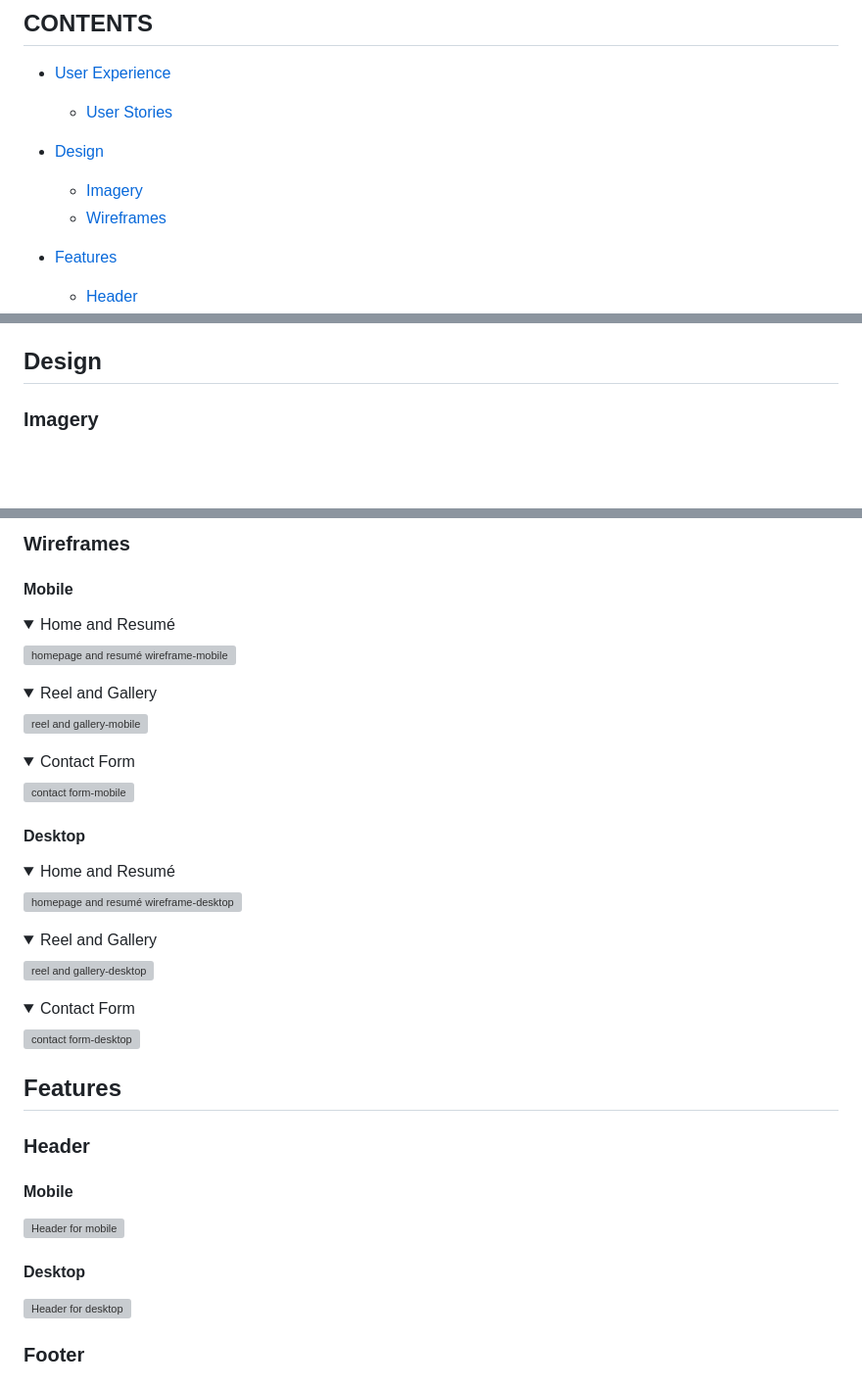
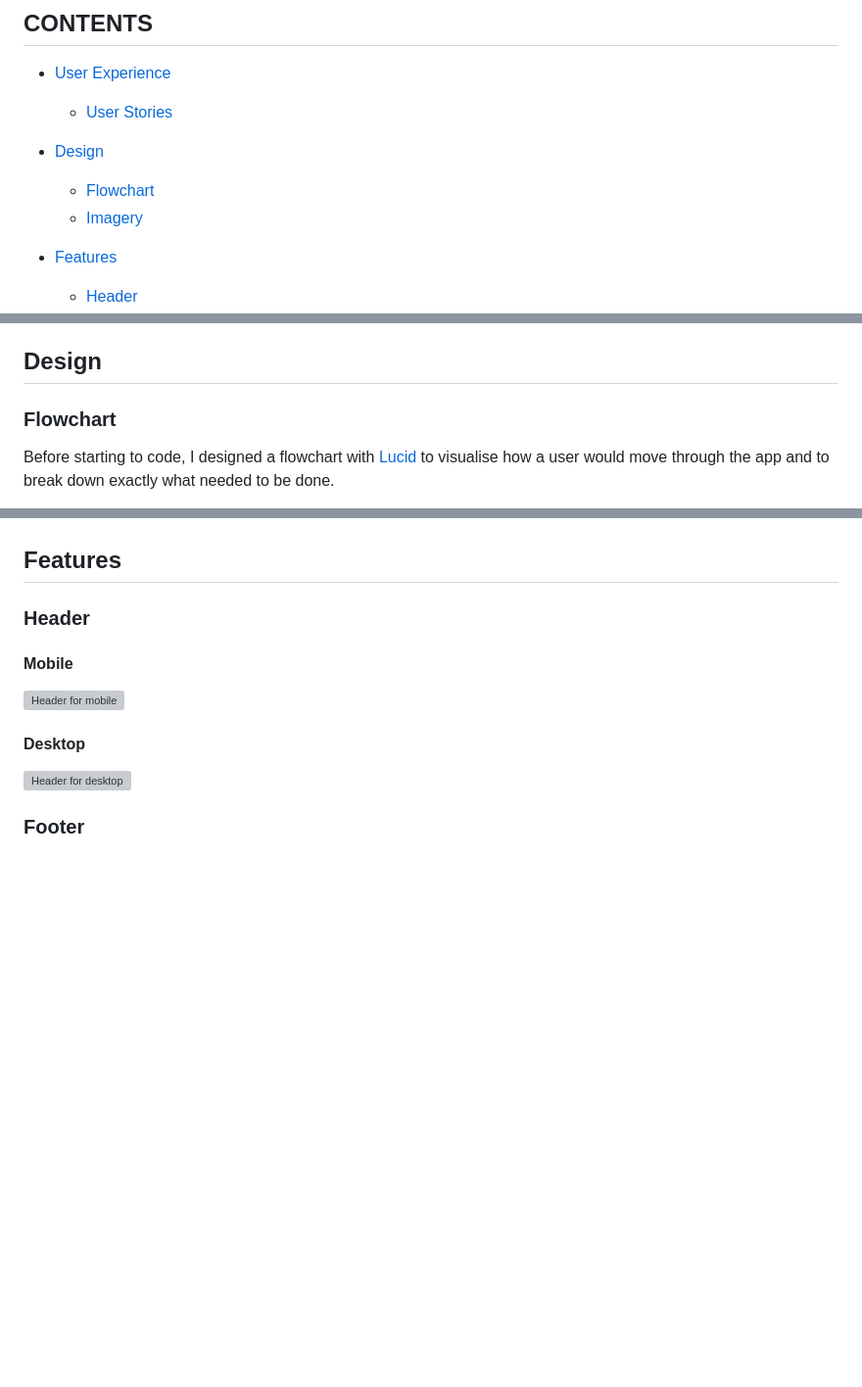
Before and after one commit to EJFleet/pp2-travel-quiz, a Markdown page: documentation/README.md, 3 parts joined by grey strips. Shown: that part at 98% size. GitHub-like rendering; folded sections open; blank space fills up the shorter version; grey boxes are pictures that could not be loaded.

Commit message:
Upload flowchart diagram and edit relevant section of readme

```diff
--- a/README.md
+++ b/documentation/README.md
@@ -19,9 +19,8 @@ View [Holiday Budget Tracker](https://github.com/EJFleet/pp3_holiday_budget_trac
   * [User Stories](#user-stories)
 
 * [Design](#design)
-
+  * [Flowchart](#flowchart)
   * [Imagery](#imagery)
-  * [Wireframes](#wireframes)
 
 * [Features](#features)
   * [Header](#header)
@@ -84,6 +83,7 @@ I want to
 
 ## Design
 
-### Imagery
+### Flowchart
 
+Before starting to code, I designed a flowchart with [Lucid](www.lucid.app) to visualise how a user would move through the app and to break down exactly what needed to be done.
 
@@ -90,42 +91,4 @@ I want to
 
-### Wireframes
-
-
-#### Mobile
-
-<details >
-<summary>Home and Resumé</summary>
-
-![homepage and resumé wireframe-mobile](documentation/wireframes/jf-home-and-resume-mobile-wireframe.webp)
-</details>
-<details >
-<summary>Reel and Gallery</summary>
-
-![reel and gallery-mobile](documentation/wireframes/jf-reel-and-gallery-phone-wireframe.webp)
-</details>
-<details >
-<summary>Contact Form</summary>
-
-![contact form-mobile](documentation/wireframes/jf-contact-form-mobile-wireframe.webp)
-</details>
-
-#### Desktop
-
-<details >
-<summary>Home and Resumé</summary>
-
-![homepage and resumé wireframe-desktop](documentation/wireframes/jf-home-and-resume-desktop-wireframe.webp)
-</details>
-<details >
-<summary>Reel and Gallery</summary>
-
-![reel and gallery-desktop](documentation/wireframes/jf-reel-and-gallery-desktop-wireframe.webp)
-</details>
-<details >
-<summary>Contact Form</summary>
-
-![contact form-desktop](documentation/wireframes/jf-contact-form-desktop-wireframe.webp)
-</details>
 
 
 ## Features
```
Also changed, not shown: other parts of documentation/README.md (+1 -0 lines), documentation/pp3-flow-chart.png (added).
